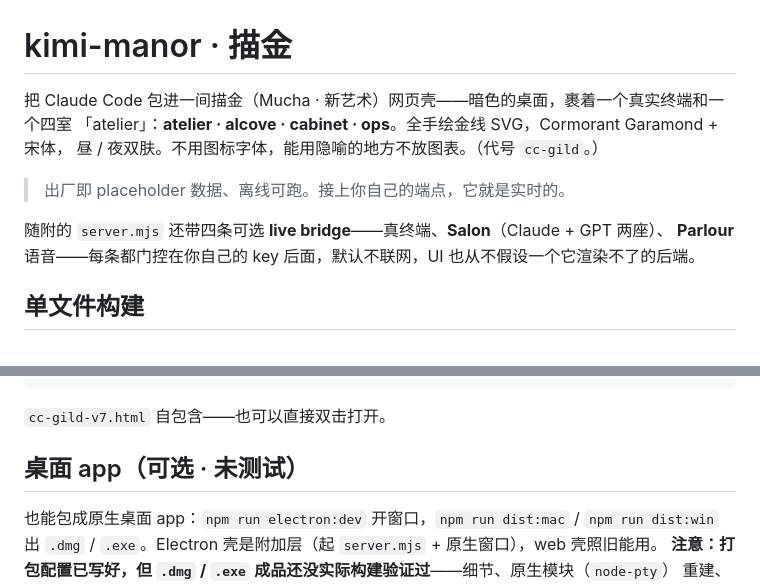
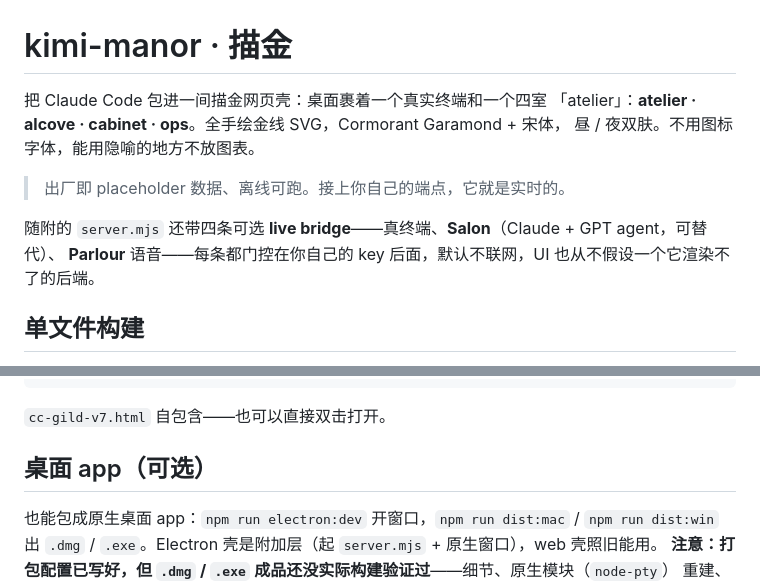
Before and after one commit to marikagura/kimi-manor, a Markdown page: README.md, 2 parts joined by grey strips. GitHub-like rendering.

```diff
--- a/README.md
+++ b/README.md
@@ -1,12 +1,12 @@
 # kimi-manor · 描金
 
-把 Claude Code 包进一间描金（Mucha · 新艺术）网页壳——暗色的桌面，裹着一个真实终端和一个四室
+把 Claude Code 包进一间描金网页壳：桌面裹着一个真实终端和一个四室
 「atelier」：**atelier · alcove · cabinet · ops**。全手绘金线 SVG，Cormorant Garamond + 宋体，
-昼 / 夜双肤。不用图标字体，能用隐喻的地方不放图表。（代号 `cc-gild`。）
+昼 / 夜双肤。不用图标字体，能用隐喻的地方不放图表。
 
 > 出厂即 placeholder 数据、离线可跑。接上你自己的端点，它就是实时的。
 
-随附的 `server.mjs` 还带四条可选 **live bridge**——真终端、**Salon**（Claude + GPT 两座）、
+随附的 `server.mjs` 还带四条可选 **live bridge**——真终端、**Salon**（Claude + GPT agent，可替代）、
 **Parlour** 语音——每条都门控在你自己的 key 后面，默认不联网，UI 也从不假设一个它渲染不了的后端。
 
 ## 单文件构建
@@ -29,7 +29,7 @@ node server.mjs                 # → http://localhost:7681/atelier
 
 `cc-gild-v7.html` 自包含——也可以直接双击打开。
 
-## 桌面 app（可选 · 未测试）
+## 桌面 app（可选）
 
 也能包成原生桌面 app：`npm run electron:dev` 开窗口，`npm run dist:mac` / `npm run dist:win`
 出 `.dmg` / `.exe`。Electron 壳是附加层（起 `server.mjs` + 原生窗口），web 壳照旧能用。
```
